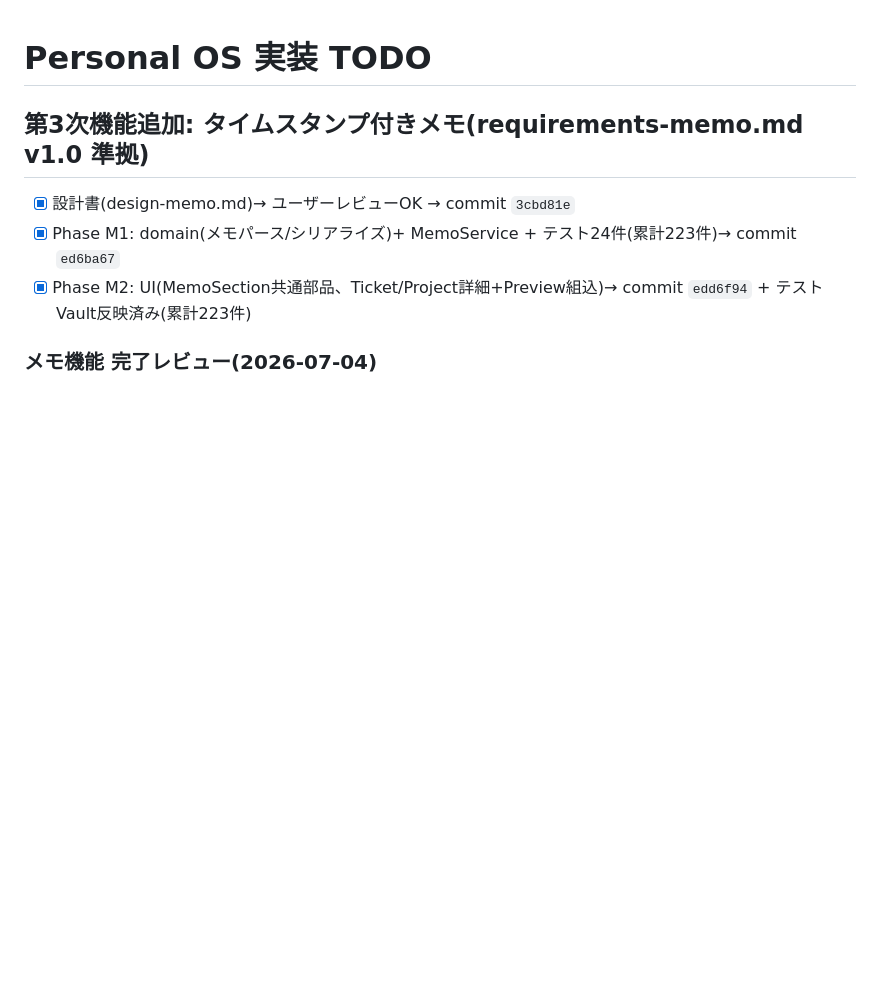
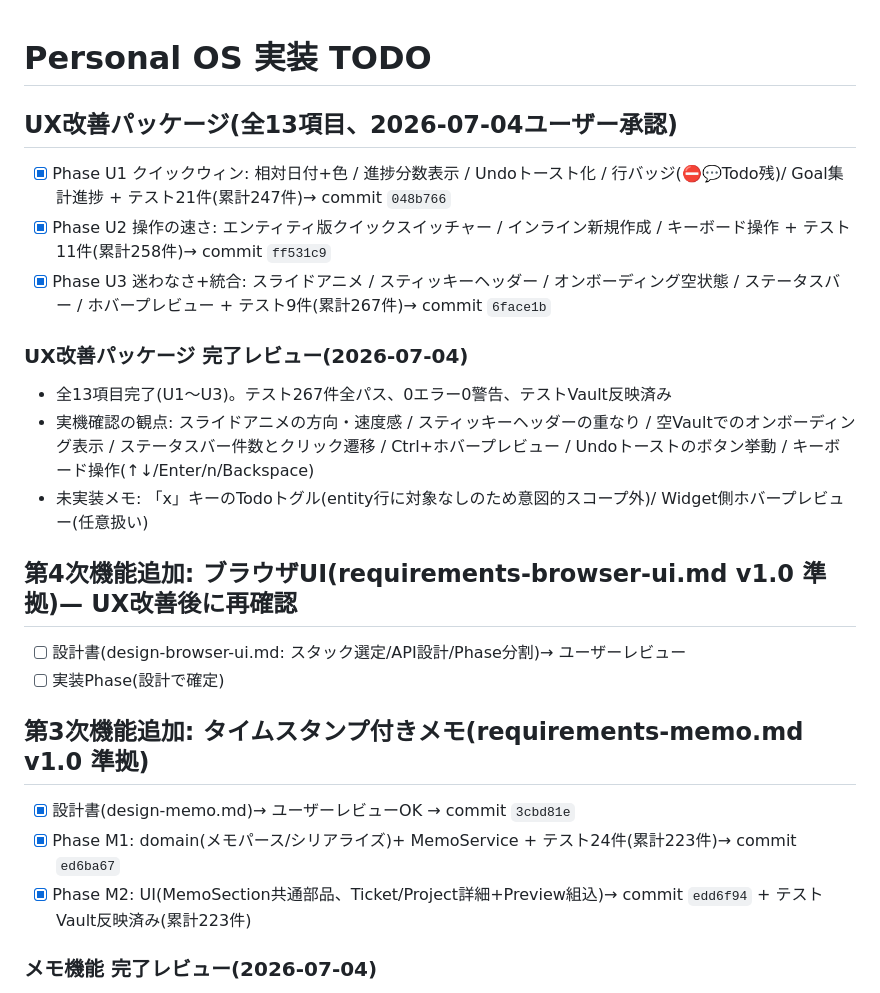
Before and after one commit to yushi265/personal-os, a Markdown page: tasks/todo.md, the part around the change. GitHub-like rendering; blank space fills up the shorter version.

Commit message:
docs: complete UX improvement package tracking
Co-Authored-By: Claude Fable 5 <noreply@anthropic.com>
Claude-Session: https://claude.ai/code/session_01PNy8sxALfSypwrDwGhrwkG

```diff
--- a/tasks/todo.md
+++ b/tasks/todo.md
@@ -1,4 +1,21 @@
 # Personal OS 実装 TODO
+
+## UX改善パッケージ(全13項目、2026-07-04ユーザー承認)
+
+- [x] Phase U1 クイックウィン: 相対日付+色 / 進捗分数表示 / Undoトースト化 / 行バッジ(⛔💬Todo残)/ Goal集計進捗 + テスト21件(累計247件)→ commit `048b766`
+- [x] Phase U2 操作の速さ: エンティティ版クイックスイッチャー / インライン新規作成 / キーボード操作 + テスト11件(累計258件)→ commit `ff531c9`
+- [x] Phase U3 迷わなさ+統合: スライドアニメ / スティッキーヘッダー / オンボーディング空状態 / ステータスバー / ホバープレビュー + テスト9件(累計267件)→ commit `6face1b`
+
+### UX改善パッケージ 完了レビュー(2026-07-04)
+
+- 全13項目完了(U1〜U3)。テスト267件全パス、0エラー0警告、テストVault反映済み
+- 実機確認の観点: スライドアニメの方向・速度感 / スティッキーヘッダーの重なり / 空Vaultでのオンボーディング表示 / ステータスバー件数とクリック遷移 / Ctrl+ホバープレビュー / Undoトーストのボタン挙動 / キーボード操作(↑↓/Enter/n/Backspace)
+- 未実装メモ: 「x」キーのTodoトグル(entity行に対象なしのため意図的スコープ外)/ Widget側ホバープレビュー(任意扱い)
+
+## 第4次機能追加: ブラウザUI(requirements-browser-ui.md v1.0 準拠)— UX改善後に再確認
+
+- [ ] 設計書(design-browser-ui.md: スタック選定/API設計/Phase分割)→ ユーザーレビュー
+- [ ] 実装Phase(設計で確定)
 
 ## 第3次機能追加: タイムスタンプ付きメモ(requirements-memo.md v1.0 準拠)
 
```
